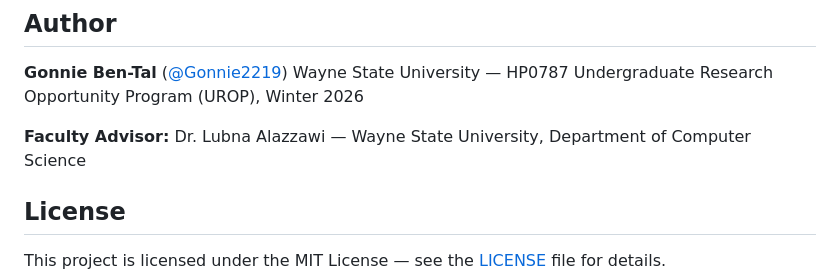
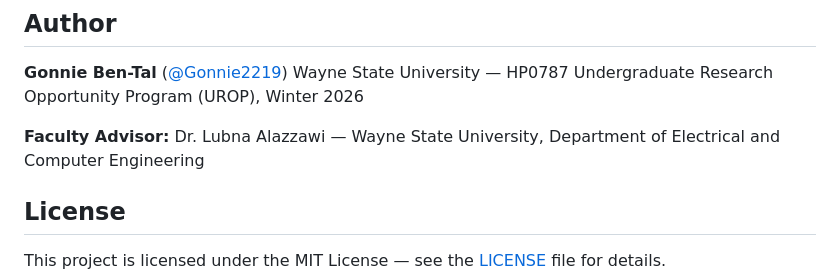
Before and after one commit to Gonnie2219/AI-Anti-Theft-System-CAV, a Markdown page: README.md, the part around the change. Rendered like a GitHub page.

Commit message:
Fix faculty advisor department in README
Co-Authored-By: Claude Opus 4.6 <noreply@anthropic.com>

```diff
--- a/README.md
+++ b/README.md
@@ -227,7 +227,7 @@ AI-Anti-Theft-System-CAV/
 Wayne State University — HP0787
 Undergraduate Research Opportunity Program (UROP), Winter 2026
 
-**Faculty Advisor:** Dr. Lubna Alazzawi — Wayne State University, Department of Computer Science
+**Faculty Advisor:** Dr. Lubna Alazzawi — Wayne State University, Department of Electrical and Computer Engineering
 
 ## License
 
```
